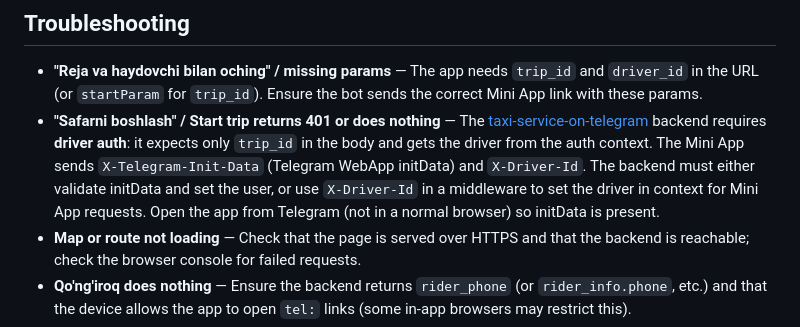
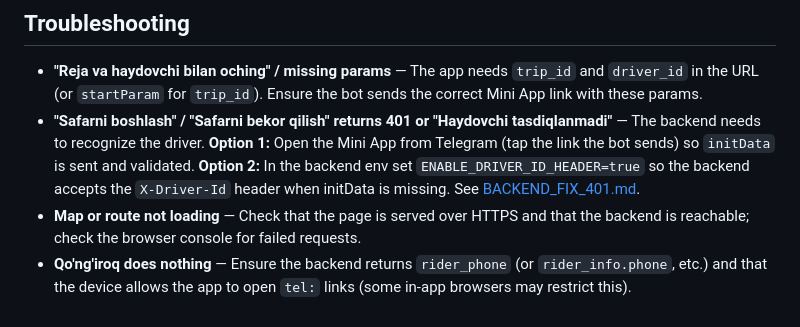
Before and after one commit to shokh2369-arch/mini-app-front, a Markdown page: README.md, the part around the change. Rendered like a GitHub page.

Commit message:
Docs: fix 401 for Start/Cancel trip - ENABLE_DRIVER_ID_HEADER or open from Telegram
Made-with: Cursor

```diff
--- a/README.md
+++ b/README.md
@@ -134,7 +134,7 @@ Detailed steps and code snippets are in **[BACKEND_API_UPDATE.md](BACKEND_API_UP
 ## Troubleshooting
 
 - **"Reja va haydovchi bilan oching" / missing params** — The app needs `trip_id` and `driver_id` in the URL (or `startParam` for `trip_id`). Ensure the bot sends the correct Mini App link with these params.
-- **"Safarni boshlash" / Start trip returns 401 or does nothing** — The [taxi-service-on-telegram](https://github.com/shokh2369-arch/taxi-service-on-telegram) backend requires **driver auth**: it expects only `trip_id` in the body and gets the driver from the auth context. The Mini App sends `X-Telegram-Init-Data` (Telegram WebApp initData) and `X-Driver-Id`. The backend must either validate initData and set the user, or use `X-Driver-Id` in a middleware to set the driver in context for Mini App requests. Open the app from Telegram (not in a normal browser) so initData is present.
+- **"Safarni boshlash" / "Safarni bekor qilish" returns 401 or "Haydovchi tasdiqlanmadi"** — The backend needs to recognize the driver. **Option 1:** Open the Mini App from Telegram (tap the link the bot sends) so `initData` is sent and validated. **Option 2:** In the backend env set `ENABLE_DRIVER_ID_HEADER=true` so the backend accepts the `X-Driver-Id` header when initData is missing. See [BACKEND_FIX_401.md](BACKEND_FIX_401.md).
 - **Map or route not loading** — Check that the page is served over HTTPS and that the backend is reachable; check the browser console for failed requests.
 - **Qo'ng'iroq does nothing** — Ensure the backend returns `rider_phone` (or `rider_info.phone`, etc.) and that the device allows the app to open `tel:` links (some in-app browsers may restrict this).
 - **Fare or distance wrong** — Fare and distance come from the backend (`GET /trip/:id`). Check the backend response and config (e.g. `PRICE_PER_KM`, `StartingFee`).
```
Also changed, not shown: BACKEND_FIX_401.md (added, +60 -0 lines).
